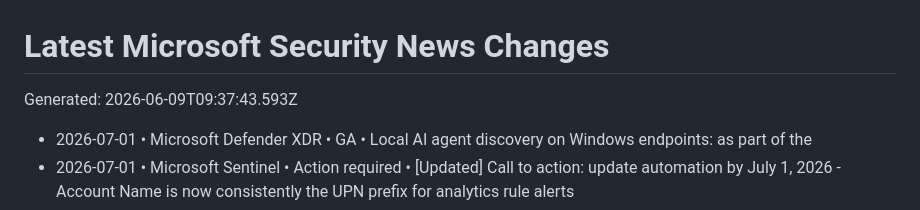
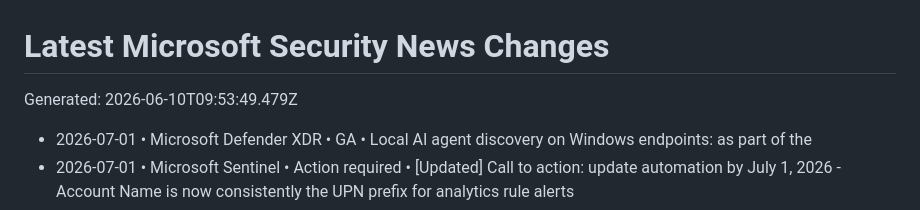
Before and after one commit to vstoms/microsoft-security-news-dashboard, a Markdown page: data/normalized/CHANGELOG.md, the part around the change. Rendered like a GitHub page.

Commit message:
chore: refresh Microsoft security news

```diff
--- a/data/normalized/CHANGELOG.md
+++ b/data/normalized/CHANGELOG.md
@@ -1,6 +1,6 @@
 # Latest Microsoft Security News Changes
 
-Generated: 2026-06-09T09:37:43.593Z
+Generated: 2026-06-10T09:53:49.479Z
 
 - 2026-07-01 • Microsoft Defender XDR • GA • Local AI agent discovery on Windows endpoints: as part of the
 - 2026-07-01 • Microsoft Sentinel • Action required • [Updated] Call to action: update automation by July 1, 2026 - Account Name is now consistently the UPN prefix for analytics rule alerts
```
